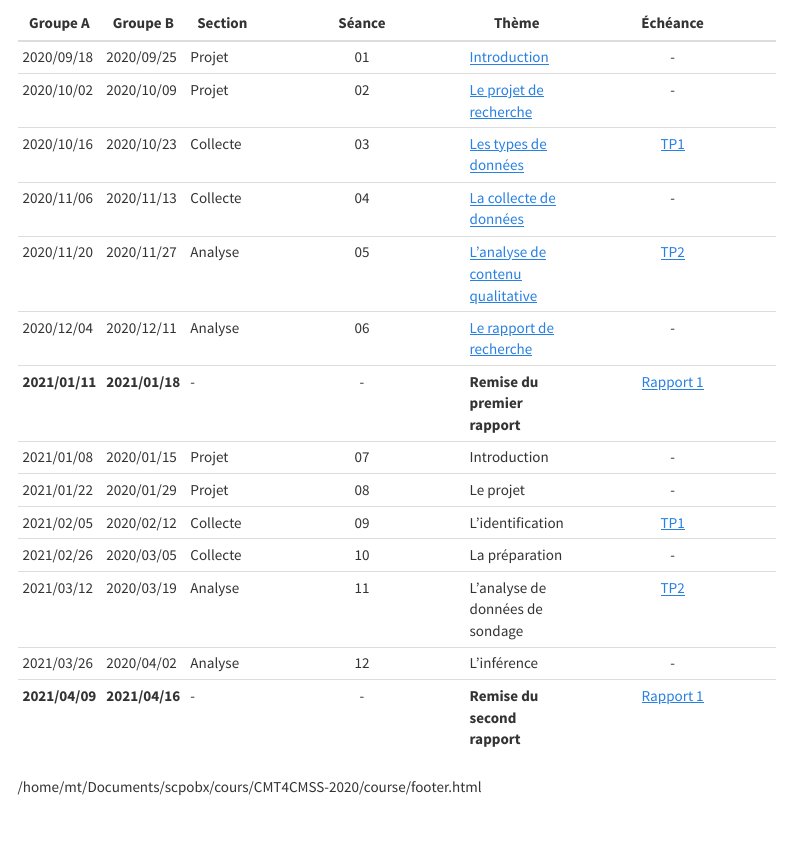
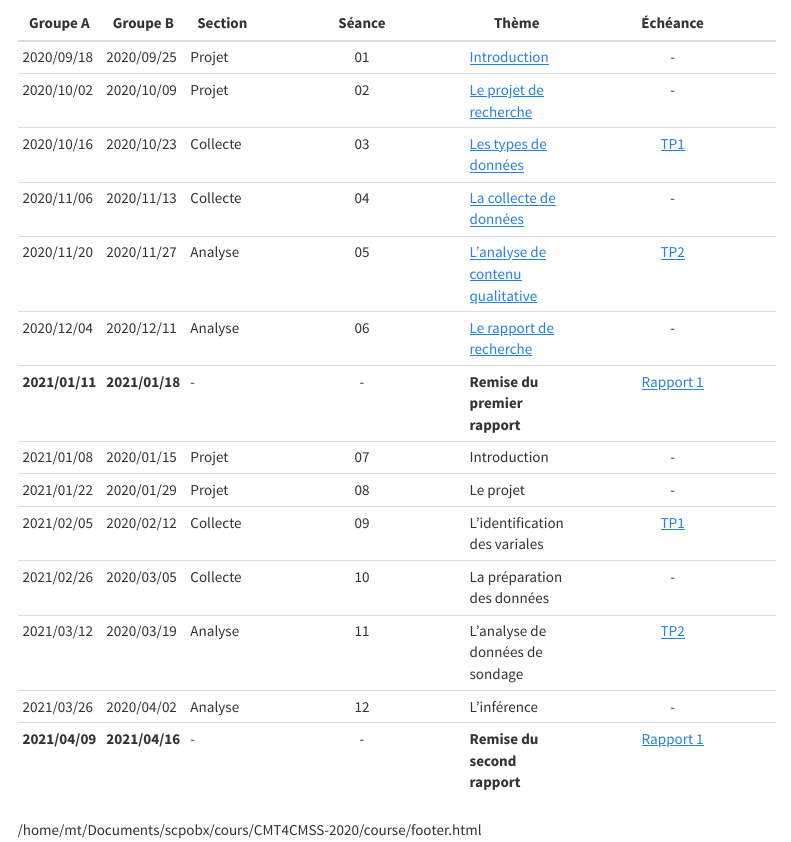
Before and after one commit to mickaeltemporao/mdss, an R Markdown document (schedule.Rmd): the page in a window 1100 px wide, from 130 px down. Rendered offline with R 4.5, knitr and Pandoc, with nearby package versions; menus at the side of the page are left out.

Commit message:
website update on 2021-01-04 10:00:03

```diff
--- a/schedule.Rmd
+++ b/schedule.Rmd
@@ -2,19 +2,19 @@
 title: "Horaire des séances"
 ---
 
-| Groupe A       | Groupe B       | Section           | Séance | Thème                                                        | Échéance                                                     |
-| -              | -              | -                 | :-:    | -                                                            | :-:                                                          |
-| 2020/09/18     | 2020/09/25     | Projet            | 01     | [Introduction](s01_unit_01_projet_intro.html)                | -                                                            |
-| 2020/10/02     | 2020/10/09     | Projet            | 02     | [Le projet de recherche](s01_unit_02_projet_objet.html)      | -                                                            |
-| 2020/10/16     | 2020/10/23     | Collecte          | 03     | [Les types de données](s01_unit_03_types.html)               | [TP1](activities.html#TP1:_Le_projet_de_recherche)           |
-| 2020/11/06     | 2020/11/13     | Collecte          | 04     | [La collecte de données](s01_unit_04_collecte.html)          | -                                                            |
-| 2020/11/20     | 2020/11/27     | Analyse           | 05     | [L'analyse de contenu qualitative](s01_unit_05_analyse.html) | [TP2](activities.html#TP1:_Le_repport_de_donnees)            |
-| 2020/12/04     | 2020/12/11     | Analyse           | 06     | [Le rapport de recherche]()                                  | -                                                            |
-| **2021/01/11** | **2021/01/18** | -                 | -      | **Remise du premier rapport**                                | [Rapport 1](activities.html#Le_Rapport_de_recherche_(40%25)) |
-| 2021/01/08     | 2020/01/15     | Projet            | 07     | Introduction                                                 | -                                                            |
-| 2021/01/22     | 2020/01/29     | Projet            | 08     | Le projet                                                    | -                                                            |
-| 2021/02/05     | 2020/02/12     | Collecte          | 09     | L'identification                                             | [TP1](activities.html#TP1:_Le_projet_de_recherche)           |
-| 2021/02/26     | 2020/03/05     | Collecte          | 10     | La préparation                                               | -                                                            |
-| 2021/03/12     | 2020/03/19     | Analyse           | 11     | L'analyse de données de sondage                              | [TP2](activities.html#TP1:_Le_repport_de_donnees)            |
-| 2021/03/26     | 2020/04/02     | Analyse           | 12     | L'inférence                                                  | -                                                            |
-| **2021/04/09** | **2021/04/16** | -                 | -      | **Remise du second rapport**                                 | [Rapport 1](activities.html#Le_Rapport_de_recherche_(40%25)) |
+| Groupe A       | Groupe B       | Section  | Séance | Thème                                                        | Échéance                                                     |
+| -              | -              | -        | :-:    | -                                                            | :-:                                                          |
+| 2020/09/18     | 2020/09/25     | Projet   | 01     | [Introduction](s01_unit_01_projet_intro.html)                | -                                                            |
+| 2020/10/02     | 2020/10/09     | Projet   | 02     | [Le projet de recherche](s01_unit_02_projet_objet.html)      | -                                                            |
+| 2020/10/16     | 2020/10/23     | Collecte | 03     | [Les types de données](s01_unit_03_types.html)               | [TP1](activities.html#TP1:_Le_projet_de_recherche)           |
+| 2020/11/06     | 2020/11/13     | Collecte | 04     | [La collecte de données](s01_unit_04_collecte.html)          | -                                                            |
+| 2020/11/20     | 2020/11/27     | Analyse  | 05     | [L'analyse de contenu qualitative](s01_unit_05_analyse.html) | [TP2](activities.html#TP2:_Le_rapport_de_données)            |
+| 2020/12/04     | 2020/12/11     | Analyse  | 06     | [Le rapport de recherche]()                                  | -                                                            |
+| **2021/01/11** | **2021/01/18** | -        | -      | **Remise du premier rapport**                                | [Rapport 1](activities.html#Le_Rapport_de_recherche_(40%))   |
+| 2021/01/08     | 2020/01/15     | Projet   | 07     | Introduction                                                 | -                                                            |
+| 2021/01/22     | 2020/01/29     | Projet   | 08     | Le projet                                                    | -                                                            |
+| 2021/02/05     | 2020/02/12     | Collecte | 09     | L'identification des variales                                | [TP1](activities.html#TP1:_Le_projet_de_recherche)           |
+| 2021/02/26     | 2020/03/05     | Collecte | 10     | La préparation des données                                   | -                                                            |
+| 2021/03/12     | 2020/03/19     | Analyse  | 11     | L'analyse de données de sondage                              | [TP2](activities.html#TP2:_Le_rapport_de_données)            |
+| 2021/03/26     | 2020/04/02     | Analyse  | 12     | L'inférence                                                  | -                                                            |
+| **2021/04/09** | **2021/04/16** | -        | -      | **Remise du second rapport**                                 | [Rapport 1](activities.html#Le_Rapport_de_recherche_(40%))   |
```
Also changed, not shown: 2 other files.
